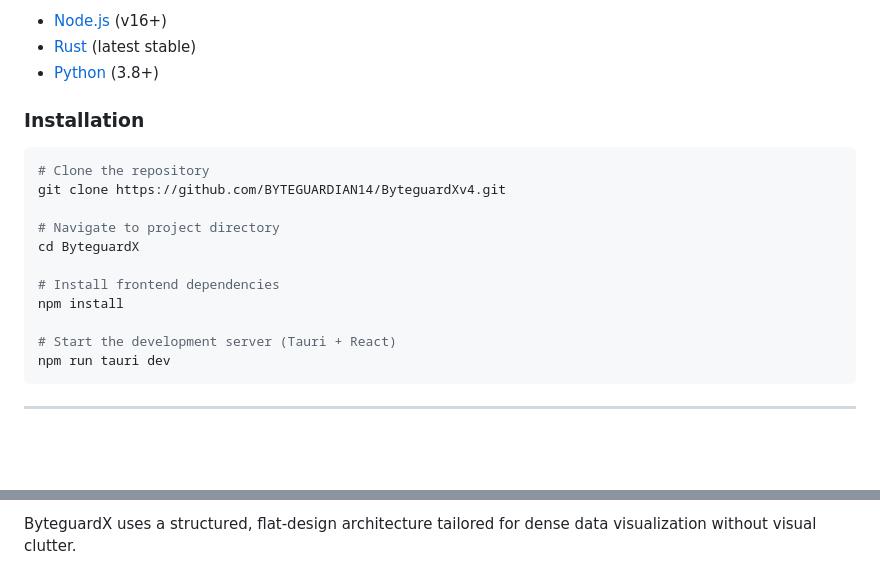
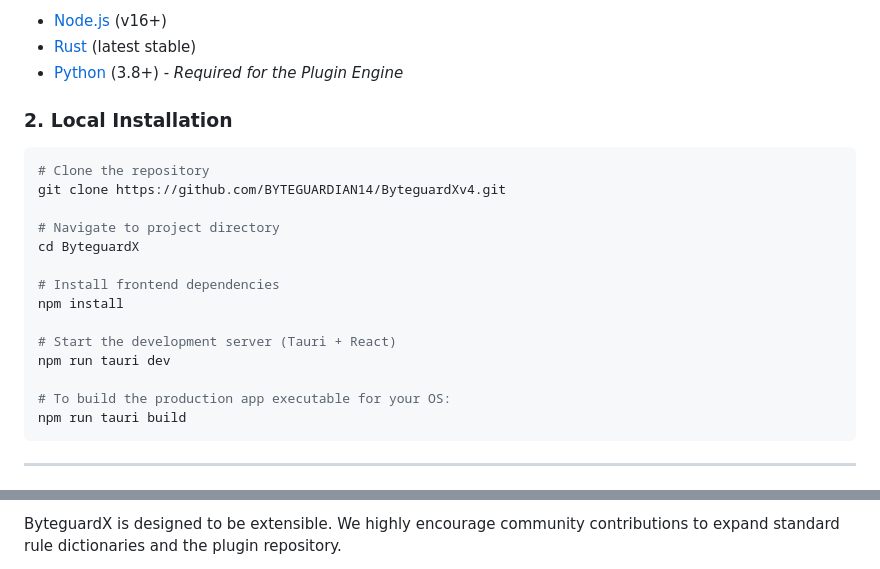
Before and after one commit to BYTEGUARDIAN14/ByteguardXv4, a Markdown page: README.md, 2 parts joined by grey strips. Drawn GitHub-style; blank space fills up the shorter version.

````diff
--- a/README.md
+++ b/README.md
@@ -79,8 +169,8 @@ Before you begin, ensure you have the following installed on your machine:
 - [Node.js](https://nodejs.org/) (v16+)
 - [Rust](https://www.rust-lang.org/tools/install) (latest stable)
-- [Python](https://www.python.org/downloads/) (3.8+)
+- [Python](https://www.python.org/downloads/) (3.8+) - *Required for the Plugin Engine*
 
-### Installation
+### 2. Local Installation
 
 ```bash
 # Clone the repository
@@ -94,6 +184,9 @@ npm install
 
 # Start the development server (Tauri + React)
 npm run tauri dev
+
+# To build the production app executable for your OS:
+npm run tauri build
 ```
 
 ---
@@ -102,3 +195,3 @@ npm run tauri dev
 
-ByteguardX uses a structured, flat-design architecture tailored for dense data visualization without visual clutter.
+ByteguardX is designed to be extensible. We highly encourage community contributions to expand standard rule dictionaries and the plugin repository.
 
````
Also changed, not shown: other parts of README.md (+129 -78 lines).
